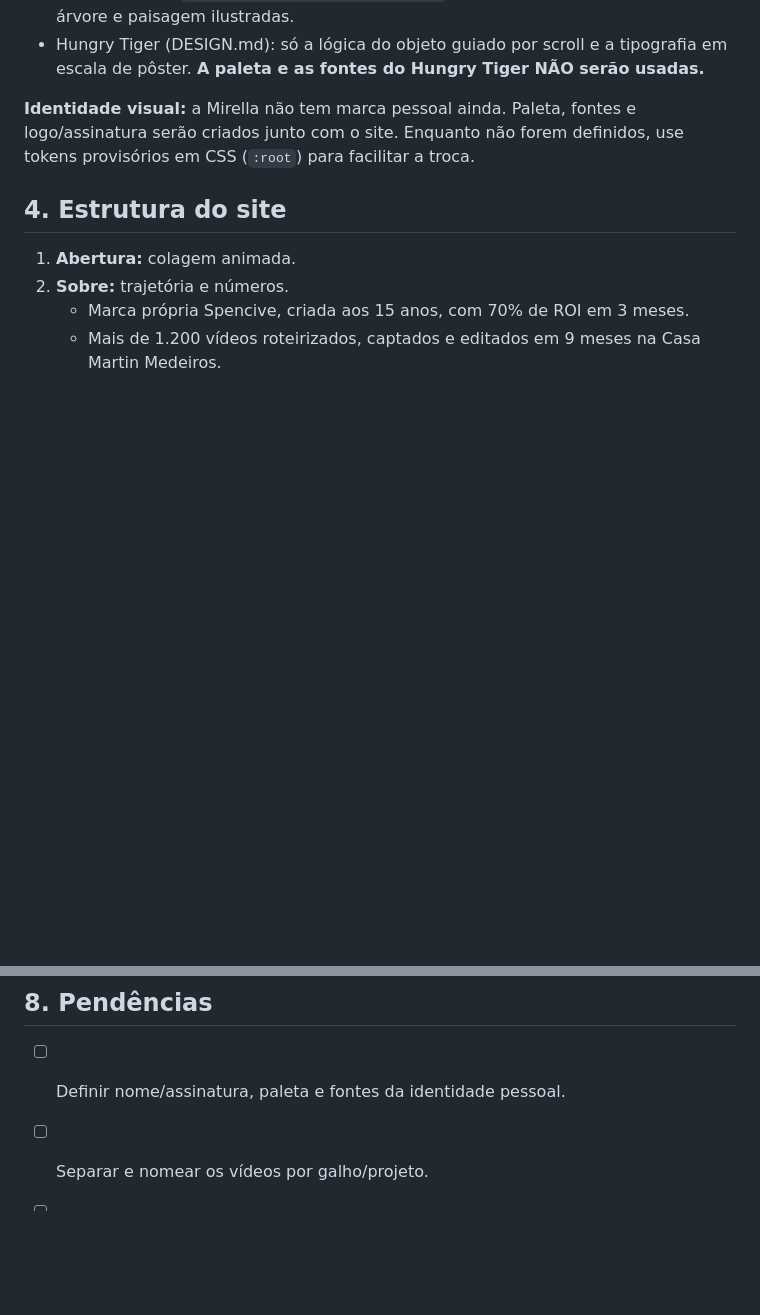
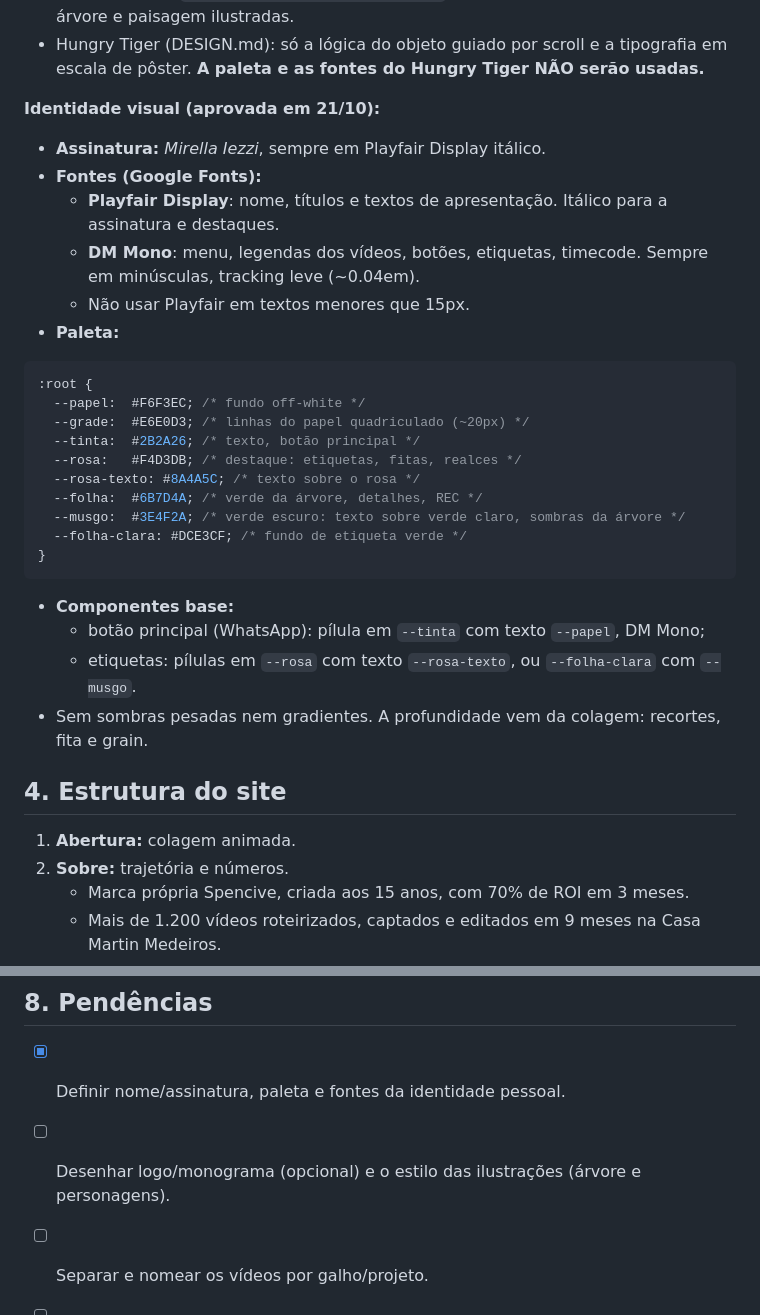
Before and after one commit to Mirella-rec/portfolio, a Markdown page: CLAUDE.md, 2 parts joined by grey strips. GitHub-like rendering; blank space fills up the shorter version.

Commit message:
2026-10-21 — identidade visual aprovada: Mirella Iezzi, Playfair + DM Mono, papel/rosa/verde
Co-Authored-By: Claude Opus 5.5 <noreply@anthropic.com>
Claude-Session: https://claude.ai/code/session_01H5q2MxmLW2frnzEGsPa1TP

````diff
--- a/CLAUDE.md
+++ b/CLAUDE.md
@@ -54,9 +54,32 @@ Não é caótico: é colagem com curadoria.
 - Neel Saswade (`referencias/neel-saswade-home.png`): fundo quadriculado, serifa itálica, árvore e paisagem ilustradas.
 - Hungry Tiger (DESIGN.md): só a lógica do objeto guiado por scroll e a tipografia em escala de pôster. **A paleta e as fontes do Hungry Tiger NÃO serão usadas.**
 
-**Identidade visual:** a Mirella não tem marca pessoal ainda.
-Paleta, fontes e logo/assinatura serão criados junto com o site.
-Enquanto não forem definidos, use tokens provisórios em CSS (`:root`) para facilitar a troca.
+**Identidade visual (aprovada em 21/10):**
+
+- **Assinatura:** *Mirella Iezzi*, sempre em Playfair Display itálico.
+- **Fontes (Google Fonts):**
+  - **Playfair Display**: nome, títulos e textos de apresentação. Itálico para a assinatura e destaques.
+  - **DM Mono**: menu, legendas dos vídeos, botões, etiquetas, timecode. Sempre em minúsculas, tracking leve (~0.04em).
+  - Não usar Playfair em textos menores que 15px.
+- **Paleta:**
+
+```css
+:root {
+  --papel:  #F6F3EC; /* fundo off-white */
+  --grade:  #E6E0D3; /* linhas do papel quadriculado (~20px) */
+  --tinta:  #2B2A26; /* texto, botão principal */
+  --rosa:   #F4D3DB; /* destaque: etiquetas, fitas, realces */
+  --rosa-texto: #8A4A5C; /* texto sobre o rosa */
+  --folha:  #6B7D4A; /* verde da árvore, detalhes, REC */
+  --musgo:  #3E4F2A; /* verde escuro: texto sobre verde claro, sombras da árvore */
+  --folha-clara: #DCE3CF; /* fundo de etiqueta verde */
+}
+```
+
+- **Componentes base:**
+  - botão principal (WhatsApp): pílula em `--tinta` com texto `--papel`, DM Mono;
+  - etiquetas: pílulas em `--rosa` com texto `--rosa-texto`, ou `--folha-clara` com `--musgo`.
+- Sem sombras pesadas nem gradientes. A profundidade vem da colagem: recortes, fita e grain.
 
 ## 4. Estrutura do site
 
@@ -122,7 +145,8 @@ Se ela pedir para "voltar para a versão de ontem", recupere pelo histórico.
 
 ## 8. Pendências
 
-- [ ] Definir nome/assinatura, paleta e fontes da identidade pessoal.
+- [x] Definir nome/assinatura, paleta e fontes da identidade pessoal.
+- [ ] Desenhar logo/monograma (opcional) e o estilo das ilustrações (árvore e personagens).
 - [ ] Separar e nomear os vídeos por galho/projeto.
 - [ ] Gerar previews e capas dos vídeos.
 - [ ] Confirmar quais clientes podem ser citados por nome.
````
